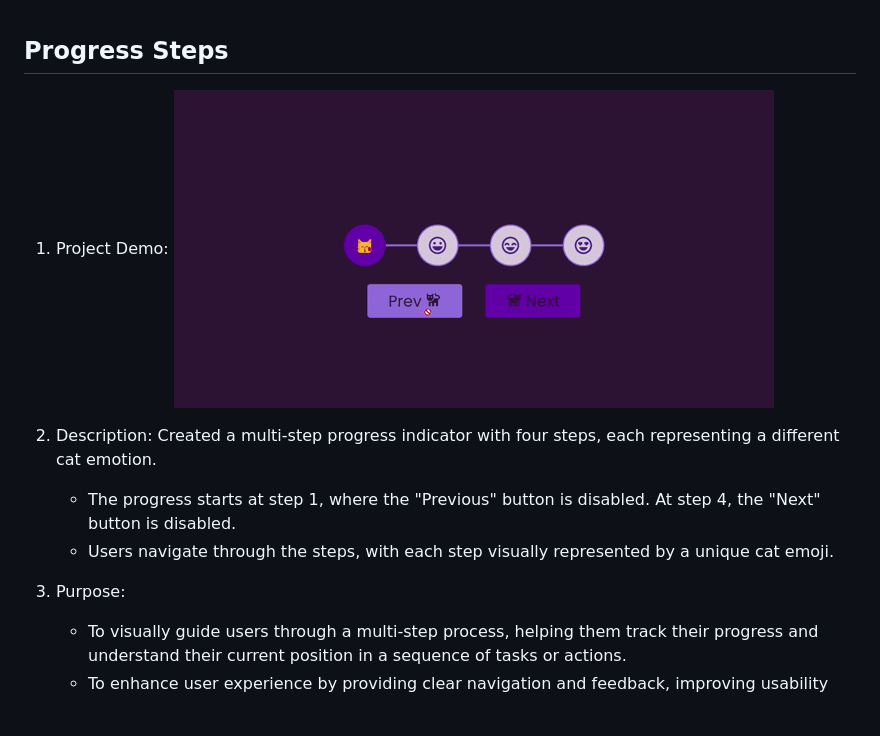
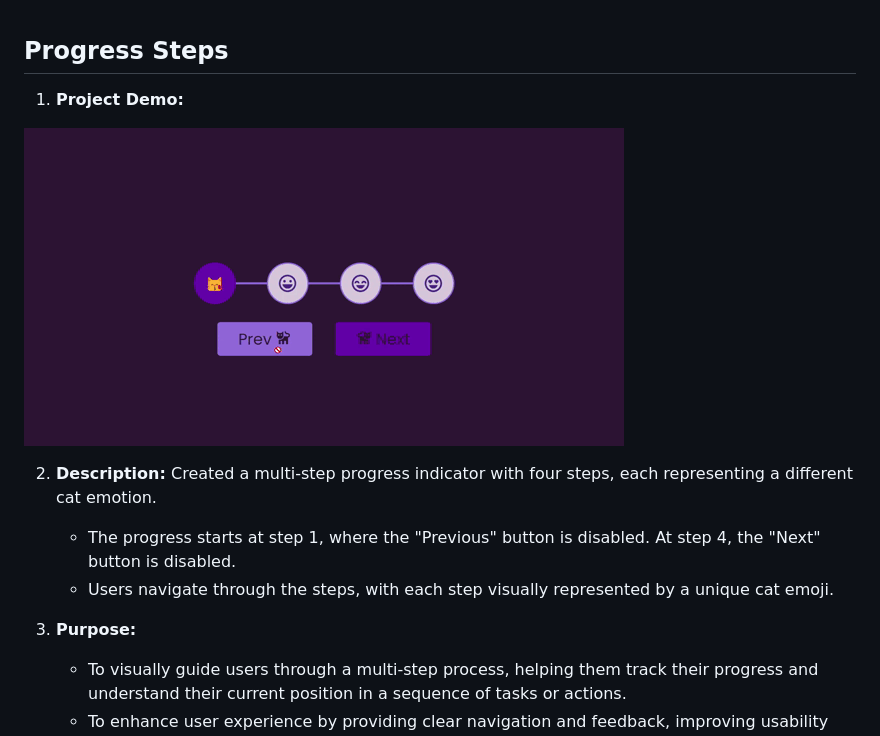
Before and after one commit to nguyenthiyenchi/front-end-projects, a Markdown page: 2_progress_steps/readme.md, the part around the change. Rendered like a GitHub page; blank space fills up the shorter version.

```diff
--- a/2_progress_steps/readme.md
+++ b/2_progress_steps/readme.md
@@ -1,11 +1,12 @@
 ## Progress Steps
-1. Project Demo:
-![Progressing Steps](./resources/progresssteps.gif)
+1. **Project Demo:**
 
-2. Description: Created a multi-step progress indicator with four steps, each representing a different cat emotion.
+![Progressing Steps](./resources/demo.gif)
+
+2. **Description:** Created a multi-step progress indicator with four steps, each representing a different cat emotion.
     - The progress starts at step 1, where the "Previous" button is disabled. At step 4, the "Next" button is disabled.
     - Users navigate through the steps, with each step visually represented by a unique cat emoji.
 
-3. Purpose:
+3. **Purpose:**
     - To visually guide users through a multi-step process, helping them track their progress and understand their current position in a sequence of tasks or actions.
     - To enhance user experience by providing clear navigation and feedback, improving usability and completion rates.
```
Also changed, not shown: 1_expanding_cards/readme.md (+5 -4 lines), 3_background/readme.md (+5 -4 lines), 2_progress_steps/resources/demo.gif (renamed from 2_progress_steps/resources/progresssteps.gif), 3_background/resources/demo.gif (added), 4 other files.
